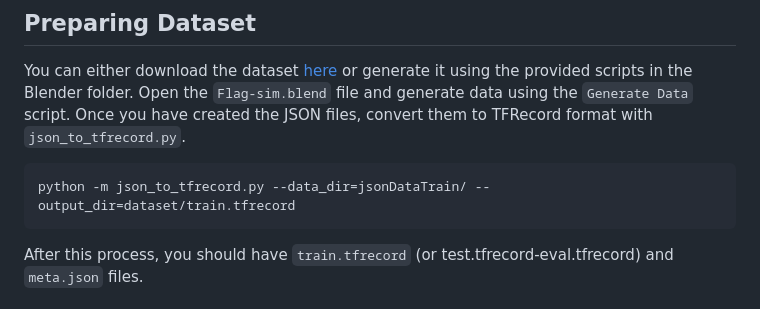
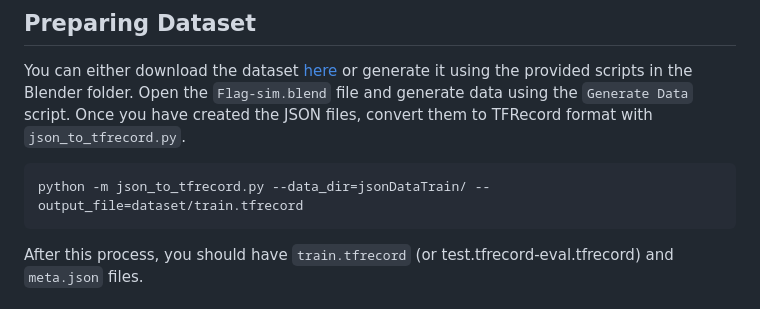
Before and after one commit to saliherdemk/Deepmind-MeshGraphNets, a Markdown page: README.md, the part around one of its changes. Rendered like a GitHub page.

````diff
--- a/README.md
+++ b/README.md
@@ -28,7 +28,7 @@ If you have new generation card, you have to use [nvidia-tensorflow](https://git
 You can either download the dataset [here](https://www.kaggle.com/datasets/saliherdemkaymak/flag-dataset) or generate it using the provided scripts in the Blender folder.
 Open the `Flag-sim.blend` file and generate data using the `Generate Data` script. Once you have created the JSON files, convert them to TFRecord format with `json_to_tfrecord.py`.
 ```
-python -m json_to_tfrecord.py --data_dir=jsonDataTrain/ --output_dir=dataset/train.tfrecord
+python -m json_to_tfrecord.py --data_dir=jsonDataTrain/ --output_file=dataset/train.tfrecord
 ```
 
 After this process, you should have `train.tfrecord` (or test.tfrecord-eval.tfrecord) and `meta.json` files.
````
Also changed, not shown: other parts of README.md (+1 -1 lines).
